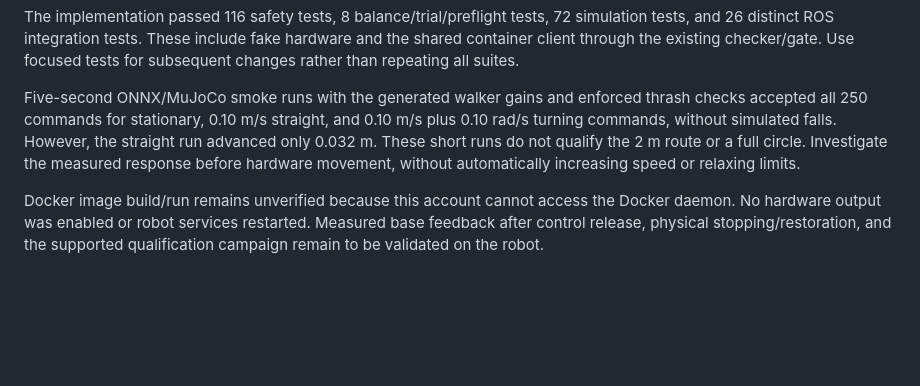
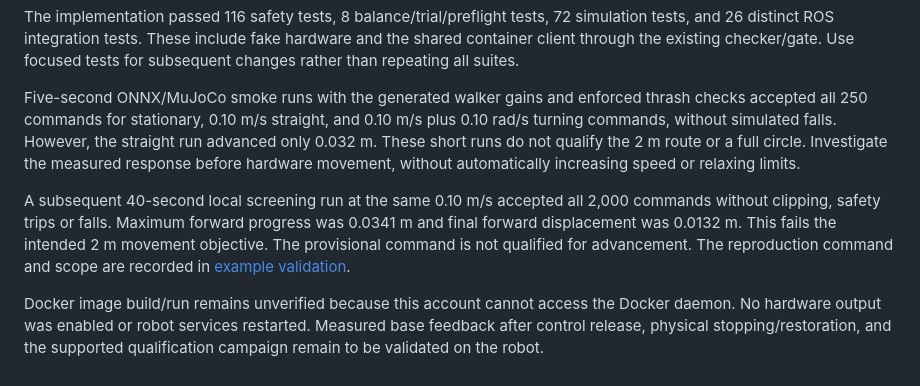
Before and after one commit to HIMRobotics/him-sim2real-management, a Markdown page: robot_safety/HARDWARE_ADAPTER.md, the part around the change. Drawn GitHub-style; blank space fills up the shorter version.

```diff
--- a/robot_safety/HARDWARE_ADAPTER.md
+++ b/robot_safety/HARDWARE_ADAPTER.md
@@ -287,6 +287,13 @@ the straight run advanced only 0.032 m. These short runs do not qualify the
 2 m route or a full circle. Investigate the measured response before hardware
 movement, without automatically increasing speed or relaxing limits.
 
+A subsequent 40-second local screening run at the same 0.10 m/s accepted all
+2,000 commands without clipping, safety trips or falls. Maximum forward progress
+was 0.0341 m and final forward displacement was 0.0132 m. This fails the intended
+2 m movement objective. The provisional command is not qualified for advancement.
+The reproduction command and scope are recorded in
+[example validation](../containers/examples/VALIDATION.md#low-speed-deployment-screening).
+
 Docker image build/run remains unverified because this account cannot access
 the Docker daemon. No hardware output was enabled or robot services restarted.
 Measured base feedback after control release, physical stopping/restoration,
```
Also changed, not shown: containers/examples/VALIDATION.md (+27 -0 lines).
